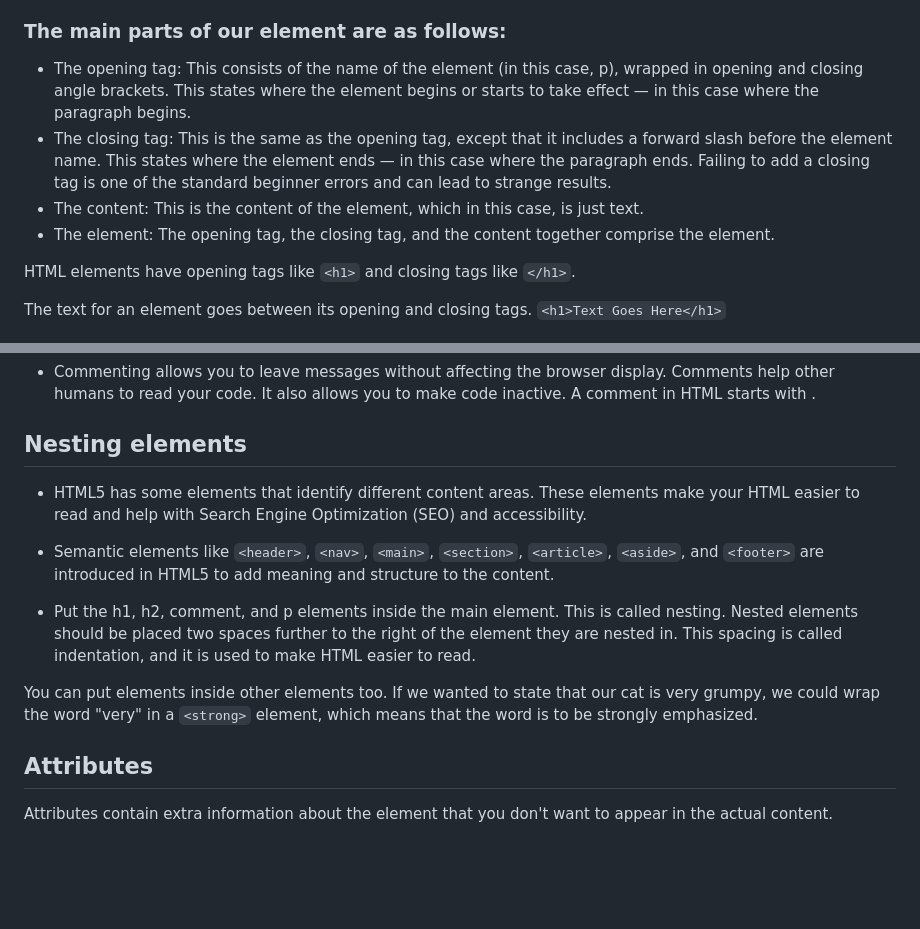
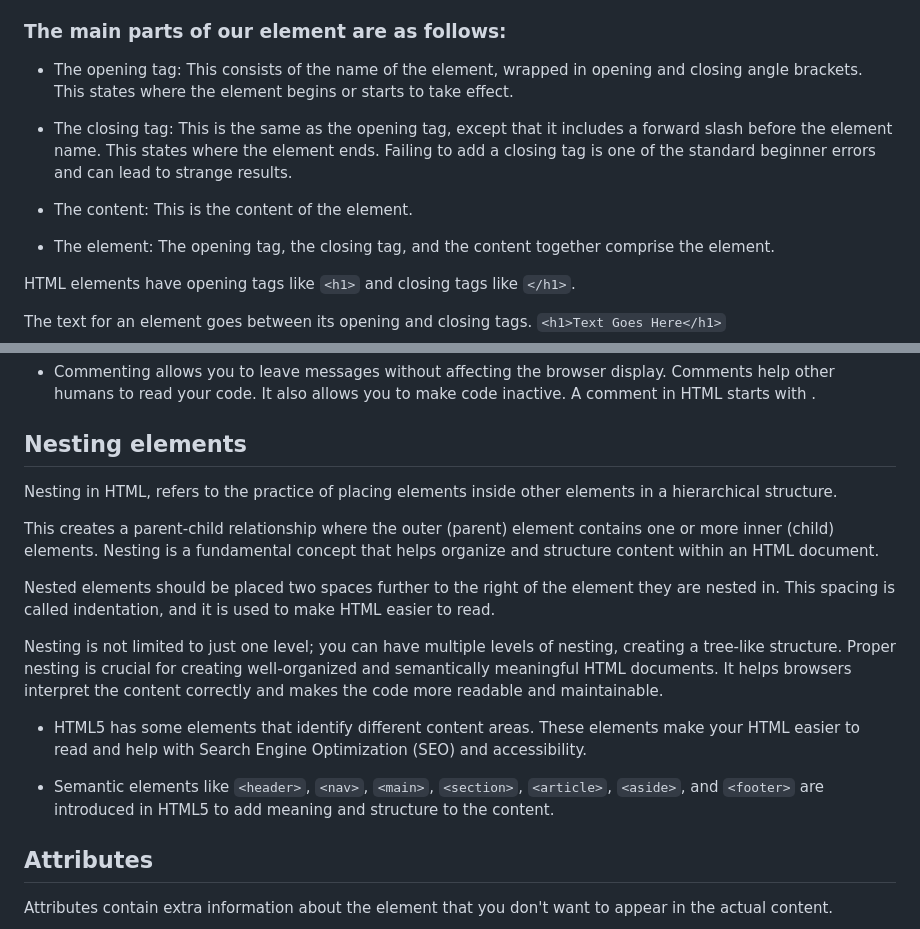
Before and after one commit to JanjaProgrammers/Learn-Web-Development, a Markdown page: HTML/01 - Intro/README.MD, 2 parts joined by grey strips. Rendered like a GitHub page; blank space fills up the shorter version.

Commit message:
HTML Notes

```diff
--- a/HTML/01 - Intro/README.MD
+++ b/HTML/01 - Intro/README.MD
@@ -8,9 +8,12 @@
 
 ### The main parts of our element are as follows:
 
-- The opening tag: This consists of the name of the element (in this case, p), wrapped in opening and closing angle brackets. This states where the element begins or starts to take effect — in this case where the paragraph begins.
-- The closing tag: This is the same as the opening tag, except that it includes a forward slash before the element name. This states where the element ends — in this case where the paragraph ends. Failing to add a closing tag is one of the standard beginner errors and can lead to strange results.
-- The content: This is the content of the element, which in this case, is just text.
+- The opening tag: This consists of the name of the element, wrapped in opening and closing angle brackets. This states where the element begins or starts to take effect.
+
+- The closing tag: This is the same as the opening tag, except that it includes a forward slash before the element name. This states where the element ends. Failing to add a closing tag is one of the standard beginner errors and can lead to strange results.
+
+- The content: This is the content of the element.
+
 - The element: The opening tag, the closing tag, and the content together comprise the element.
 
 HTML elements have opening tags like `<h1>` and closing tags like `</h1>`.
@@ -32,12 +35,17 @@ The text for an element goes between its opening and closing tags.
 
 ## Nesting elements
 
+Nesting in HTML, refers to the practice of placing elements inside other elements in a hierarchical structure.
+
+This creates a parent-child relationship where the outer (parent) element contains one or more inner (child) elements. Nesting is a fundamental concept that helps organize and structure content within an HTML document.
+
+Nested elements should be placed two spaces further to the right of the element they are nested in. This spacing is called indentation, and it is used to make HTML easier to read.
+
+Nesting is not limited to just one level; you can have multiple levels of nesting, creating a tree-like structure. Proper nesting is crucial for creating well-organized and semantically meaningful HTML documents. It helps browsers interpret the content correctly and makes the code more readable and maintainable.
+
 - HTML5 has some elements that identify different content areas. These elements make your HTML easier to read and help with Search Engine Optimization (SEO) and accessibility.
+
 - Semantic elements like `<header>`, `<nav>`, `<main>`, `<section>`, `<article>`, `<aside>`, and `<footer>` are introduced in HTML5 to add meaning and structure to the content.
-
-- Put the h1, h2, comment, and p elements inside the main element. This is called nesting. Nested elements should be placed two spaces further to the right of the element they are nested in. This spacing is called indentation, and it is used to make HTML easier to read.
-
-You can put elements inside other elements too. If we wanted to state that our cat is very grumpy, we could wrap the word "very" in a `<strong>` element, which means that the word is to be strongly emphasized.
 
 ## Attributes
 
```
